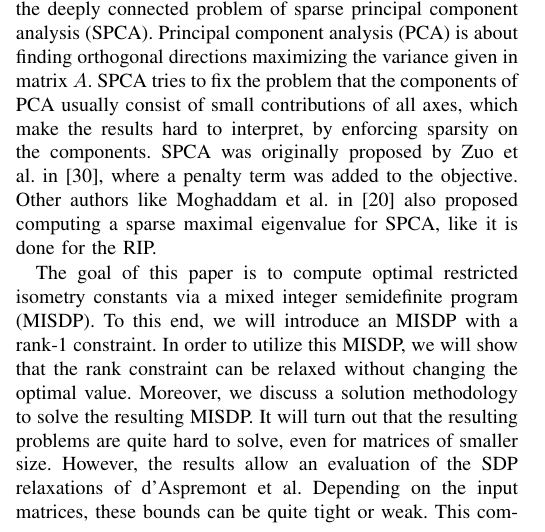
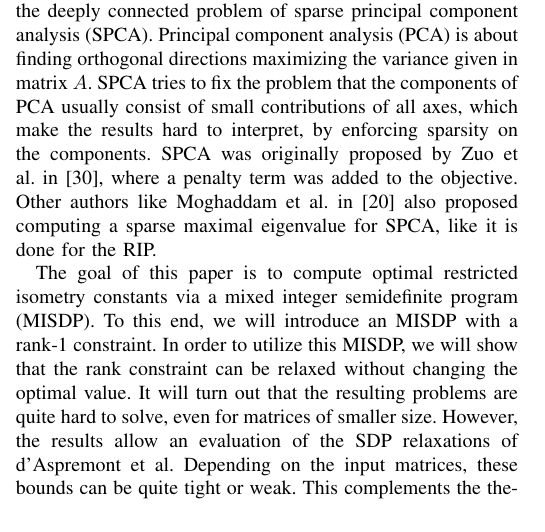
Before and after one commit to scipopt/SCIP-SDP, a LaTeX paper (RIP-MISDP-Paper/IEEE_RIP-MISDP.tex): part of one column of page 1 of 6, cut so that both start at the same text. Compiled offline with pdfLaTeX; a missing font is replaced by an installed copy or a similar font; a LaTeX package or settings file that is missing is left out.

Commit message:
removed sentence about presenting a methodology for MISDP

```diff
--- a/RIP-MISDP-Paper/IEEE_RIP-MISDP.tex
+++ b/RIP-MISDP-Paper/IEEE_RIP-MISDP.tex
@@ -146,8 +146,7 @@ The goal of this paper is to compute optimal restricted isometry constants
 via a mixed integer semidefinite program (MISDP). To this end, we will
 introduce an MISDP with a rank-1 constraint. In order to
 utilize this MISDP, we will show that the rank constraint can be relaxed
-without changing the optimal value. Moreover, we discuss a solution
-methodology to solve the resulting MISDP. It will turn out that
+without changing the optimal value. It will turn out that
 the resulting problems are quite hard to solve, even for matrices of
 smaller size. However, the results allow an evaluation of the SDP
 relaxations of d'Aspremont et al. Depending on the input matrices, these
```
